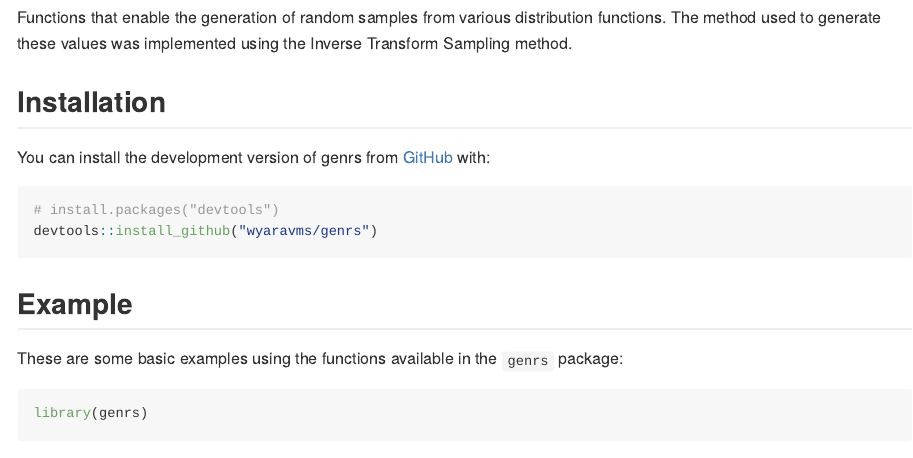
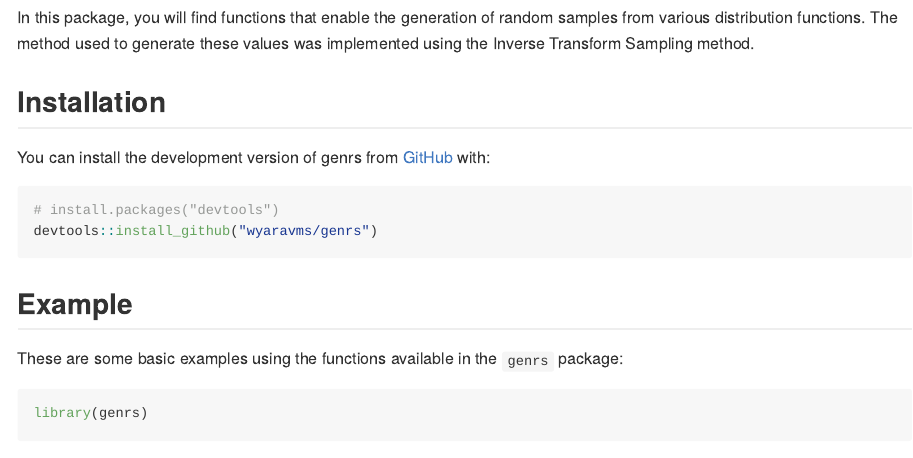
Before and after one commit to wyaravms/genrs, an R Markdown document (README.Rmd): the page in a window 1100 px wide, from 170 px down. The pictures show the output file README.md that the author committed with the source, drawn offline in the style of GitHub; badge pictures from the web are left out.

Commit message:
edit text

```diff
--- a/README.Rmd
+++ b/README.Rmd
@@ -24,7 +24,7 @@ knitr::opts_chunk$set(
 
 Important Note: This package is just an example that I used to study how to create a package and add some elements to the documentation.
 
-Functions that enable the generation of random samples from various distribution functions. The method used to generate these values was implemented using the Inverse Transform Sampling method.
+In this package, you will find functions that enable the generation of random samples from various distribution functions. The method used to generate these values was implemented using the Inverse Transform Sampling method.
 
 ## Installation
 
```
Also changed, not shown: README.md, 3 other files.
